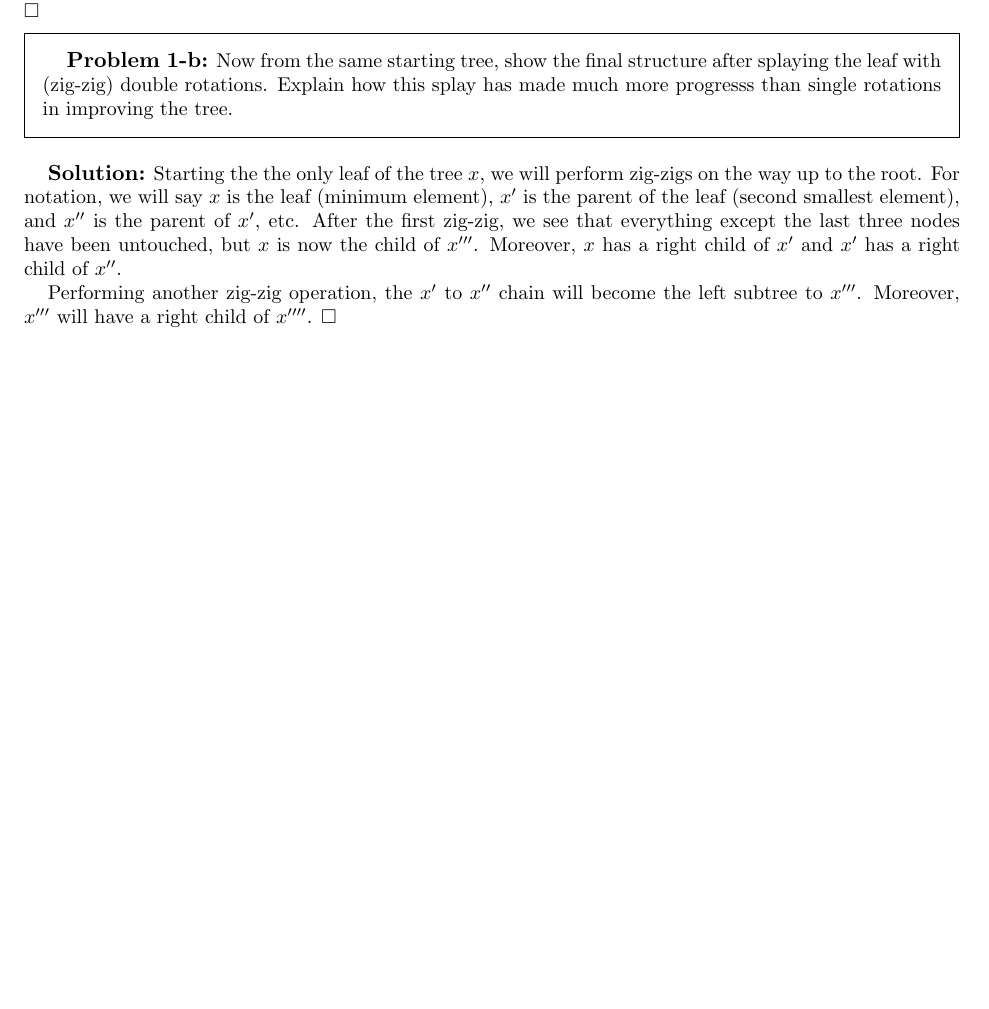
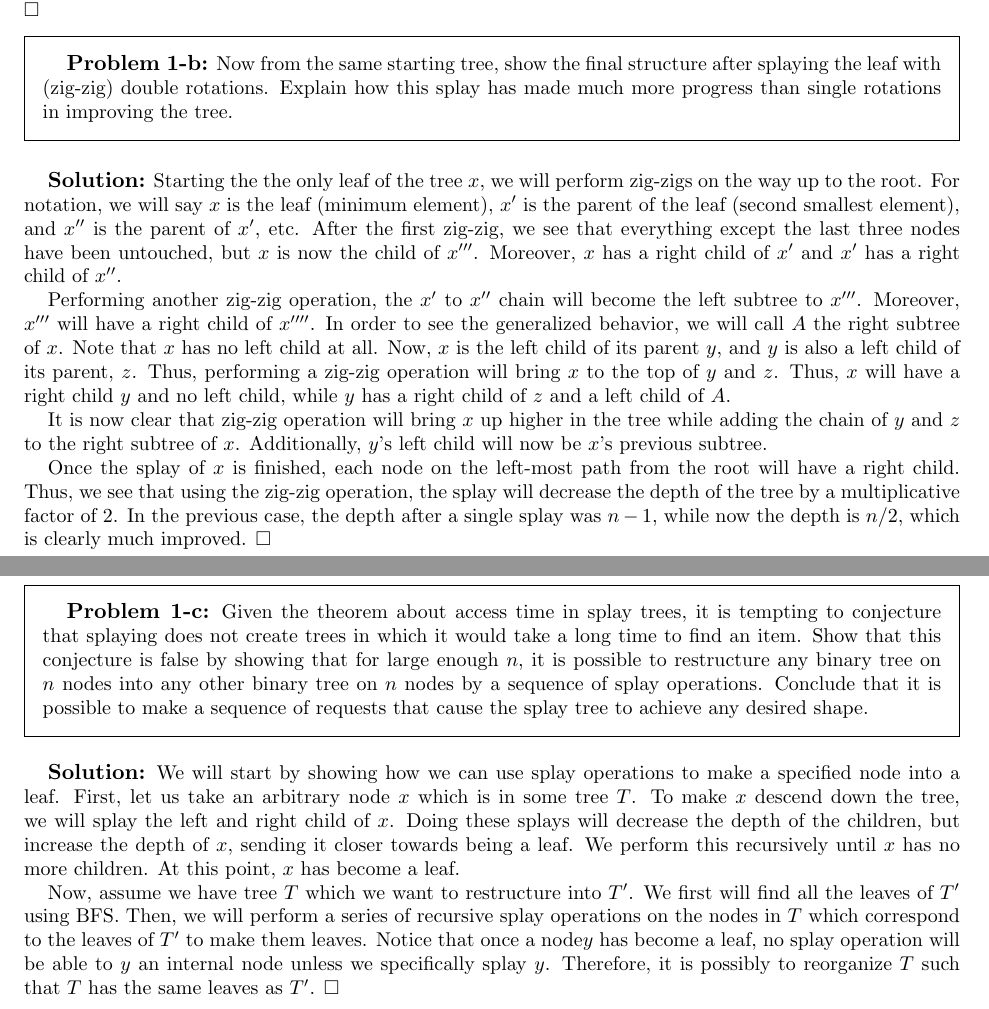
Before and after one commit to wangjohn/mit-courses, a LaTeX paper (6.854/ps2.tex): part of page 1 of 2 before the commit and two parts of pages 1 and 2 of 3 after it, the two joined at a grey line, cut so that both start at the same text, the shorter picture padded with empty space. Compiled offline with pdfLaTeX.

Commit message:
Working on ps2 of 6.854

```diff
--- a/6.854/ps2.tex
+++ b/6.854/ps2.tex
@@ -54,13 +54,27 @@ A series of $n/2$ operations that splay the deepest leaf will therefore cost $O(
 \end{sol}
 
 \begin{prob}{1-b}
-Now from the same starting tree, show the final structure after splaying the leaf with (zig-zig) double rotations. Explain how this splay has made much more progresss than single rotations in improving the tree.
+Now from the same starting tree, show the final structure after splaying the leaf with (zig-zig) double rotations. Explain how this splay has made much more progress than single rotations in improving the tree.
 \end{prob}
 
 \begin{sol}
 Starting the the only leaf of the tree $x$, we will perform zig-zigs on the way up to the root. For notation, we will say $x$ is the leaf (minimum element), $x'$ is the parent of the leaf (second smallest element), and $x''$ is the parent of $x'$, etc. After the first zig-zig, we see that everything except the last three nodes have been untouched, but $x$ is now the child of $x'''$. Moreover, $x$ has a right child of $x'$ and $x'$ has a right child of $x''$.
 
-Performing another zig-zig operation, the $x'$ to $x''$ chain will become the left subtree to $x'''$. Moreover, $x'''$ will have a right child of $x''''$.
+Performing another zig-zig operation, the $x'$ to $x''$ chain will become the left subtree to $x'''$. Moreover, $x'''$ will have a right child of $x''''$. In order to see the generalized behavior, we will call $A$ the right subtree of $x$. Note that $x$ has no left child at all. Now, $x$ is the left child of its parent $y$, and $y$ is also a left child of its parent, $z$. Thus, performing a zig-zig operation will bring $x$ to the top of $y$ and $z$. Thus, $x$ will have a right child $y$ and no left child, while $y$ has a right child of $z$ and a left child of $A$.
+
+It is now clear that zig-zig operation will bring $x$ up higher in the tree while adding the chain of $y$ and $z$ to the right subtree of $x$. Additionally, $y$'s left child will now be $x$'s previous subtree.
+
+Once the splay of $x$ is finished, each node on the left-most path from the root will have a right child. Thus, we see that using the zig-zig operation, the splay will decrease the depth of the tree by a multiplicative factor of $2$. In the previous case, the depth after a single splay was $n-1$, while now the depth is $n/2$, which is clearly much improved.
+\end{sol}
+
+\begin{prob}{1-c}
+Given the theorem about access time in splay trees, it is tempting to conjecture that splaying does not create trees in which it would take a long time to find an item. Show that this conjecture is false by showing that for large enough $n$, it is possible to restructure any binary tree on $n$ nodes into any other binary tree on $n$ nodes by a sequence of splay operations. Conclude that it is possible to make a sequence of requests that cause the splay tree to achieve any desired shape.
+\end{prob}
+
+\begin{sol}
+We will start by showing how we can use splay operations to make a specified node into a leaf. First, let us take an arbitrary node $x$ which is in some tree $T$. To make $x$ descend down the tree, we will splay the left and right child of $x$. Doing these splays will decrease the depth of the children, but increase the depth of $x$, sending it closer towards being a leaf. We perform this recursively until $x$ has no more children. At this point, $x$ has become a leaf.
+
+Now, assume we have tree $T$ which we want to restructure into $T'$. We first will find all the leaves of $T'$ using BFS. Then, we will perform a series of recursive splay operations on the nodes in $T$ which correspond to the leaves of $T'$ to make them leaves. Notice that once a node$y$ has become a leaf, no splay operation will be able to $y$ an internal node unless we specifically splay $y$. Therefore, it is possibly to reorganize $T$ such that $T$ has the same leaves as $T'$.
 \end{sol}
 
 \newpage
```
Also changed, not shown: 6.854/ps2.pdf, 2 other files.
